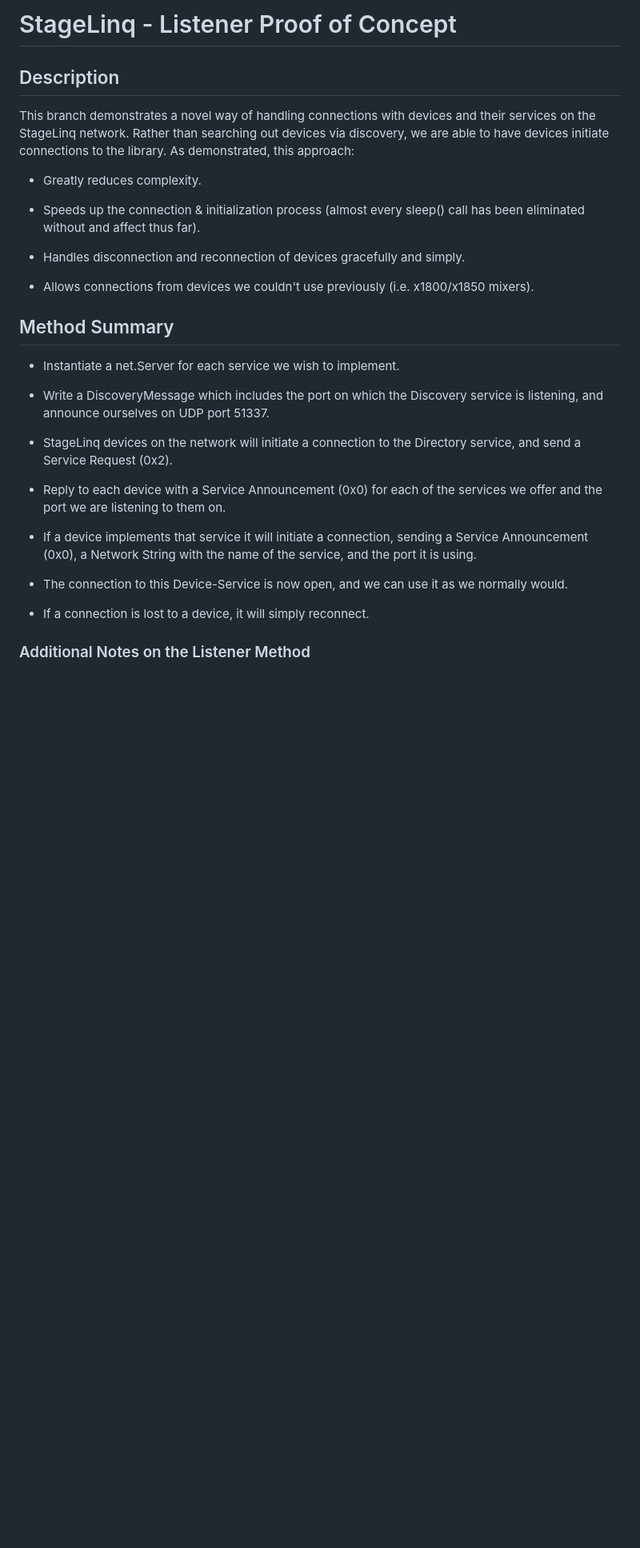
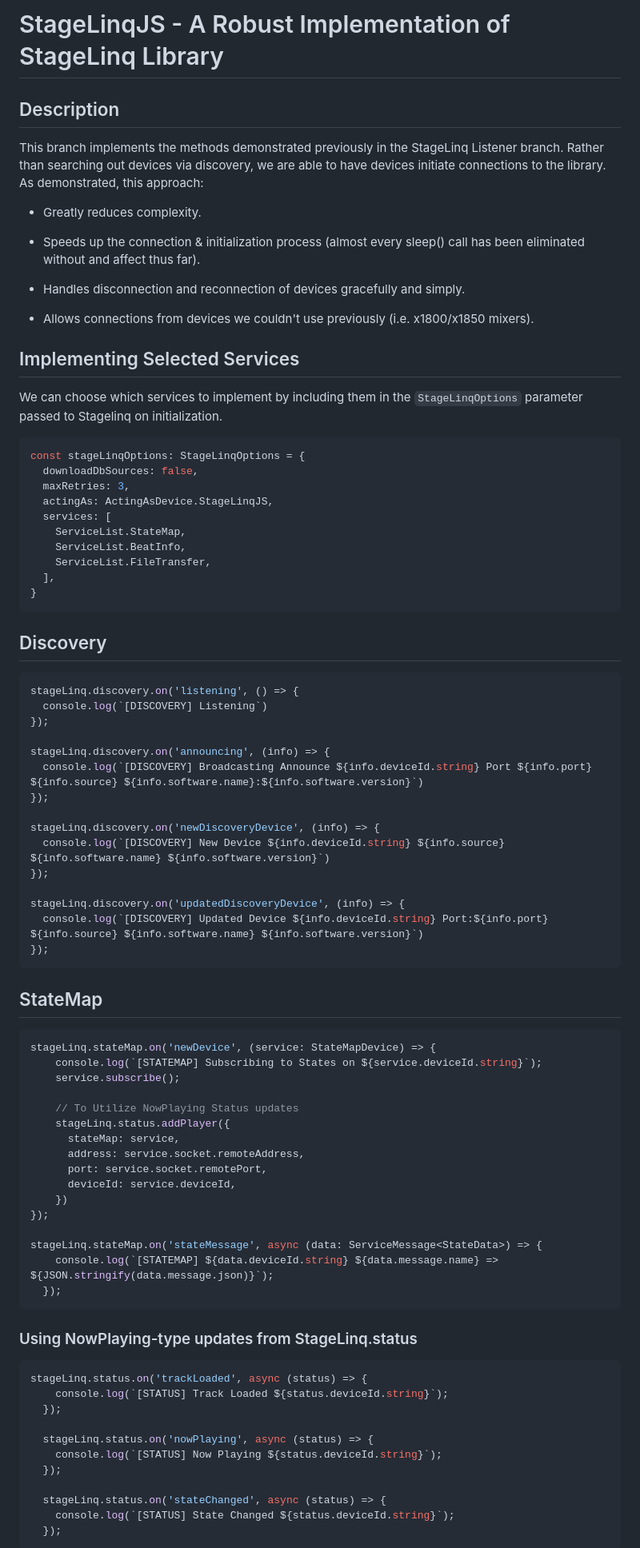
Before and after one commit to chrisle/StageLinq, a Markdown page: README.md, the part around one of its changes. Shown at 80% size. GitHub-like rendering; blank space fills up the shorter version.

````diff
--- a/README.md
+++ b/README.md
@@ -1,7 +1,7 @@
-# StageLinq - Listener Proof of Concept
+# StageLinqJS  - A Robust Implementation of StageLinq Library
 
 ## Description
-This branch demonstrates a novel way of handling connections with devices and their services on the StageLinq network.
+This branch implements the methods demonstrated previously in the StageLinq Listener branch.
 Rather than searching out devices via discovery, we are able to have devices initiate connections to the library. As demonstrated, this approach:
 * Greatly reduces complexity.
 
@@ -11,19 +11,77 @@ Rather than searching out devices via discovery, we are able to have devices ini
 
 * Allows connections from devices we couldn't use previously (i.e. x1800/x1850 mixers).
 
-## Method Summary
-* Instantiate a net.Server for each service we wish to implement.
+## Implementing Selected Services
+We can choose which services to implement by including them in the `StageLinqOptions` parameter passed to Stagelinq on initialization.
+```ts
+const stageLinqOptions: StageLinqOptions = {
+  downloadDbSources: false,
+  maxRetries: 3,
+  actingAs: ActingAsDevice.StageLinqJS,
+  services: [
+    ServiceList.StateMap,
+    ServiceList.BeatInfo,
+    ServiceList.FileTransfer,
+  ],
+}
+```
 
-* Write a DiscoveryMessage which includes the port on which the Discovery service is listening, and announce ourselves on UDP port 51337.
 
-* StageLinq devices on the network will initiate a connection to the Directory service, and send a Service Request (0x2).
+## Discovery
 
-* Reply to each device with a Service Announcement (0x0) for each of the services we offer and the port we are listening to them on.
+```ts
+stageLinq.discovery.on('listening', () => {
+  console.log(`[DISCOVERY] Listening`)
+});
 
-* If a device implements that service it will initiate a connection, sending a Service Announcement (0x0), a Network String with the name of the service, and the port it is using.
+stageLinq.discovery.on('announcing', (info) => {
+  console.log(`[DISCOVERY] Broadcasting Announce ${info.deviceId.string} Port ${info.port} ${info.source} ${info.software.name}:${info.software.version}`)
+});
 
-* The connection to this Device-Service is now open, and we can use it as we normally would.
+stageLinq.discovery.on('newDiscoveryDevice', (info) => {
+  console.log(`[DISCOVERY] New Device ${info.deviceId.string} ${info.source} ${info.software.name} ${info.software.version}`)
+});
 
-* If a connection is lost to a device, it will simply reconnect.
+stageLinq.discovery.on('updatedDiscoveryDevice', (info) => {
+  console.log(`[DISCOVERY] Updated Device ${info.deviceId.string} Port:${info.port} ${info.source} ${info.software.name} ${info.software.version}`)
+});
+  ```
 
-### Additional Notes on the Listener Method
+
+
+## StateMap
+```ts
+stageLinq.stateMap.on('newDevice', (service: StateMapDevice) => {
+    console.log(`[STATEMAP] Subscribing to States on ${service.deviceId.string}`);
+    service.subscribe();
+
+    // To Utilize NowPlaying Status updates
+    stageLinq.status.addPlayer({
+      stateMap: service,
+      address: service.socket.remoteAddress,
+      port: service.socket.remotePort,
+      deviceId: service.deviceId,
+    })
+});
+
+stageLinq.stateMap.on('stateMessage', async (data: ServiceMessage<StateData>) => {
+    console.log(`[STATEMAP] ${data.deviceId.string} ${data.message.name} => ${JSON.stringify(data.message.json)}`);
+  });
+```
+
+### Using NowPlaying-type updates from StageLinq.status
+
+```ts
+stageLinq.status.on('trackLoaded', async (status) => {
+    console.log(`[STATUS] Track Loaded ${status.deviceId.string}`);
+  });
+
+  stageLinq.status.on('nowPlaying', async (status) => {
+    console.log(`[STATUS] Now Playing ${status.deviceId.string}`);
+  });
+
+  stageLinq.status.on('stateChanged', async (status) => {
+    console.log(`[STATUS] State Changed ${status.deviceId.string}`);
+  });
+```
+
````
Also changed, not shown: other parts of README.md (+90 -137 lines).
